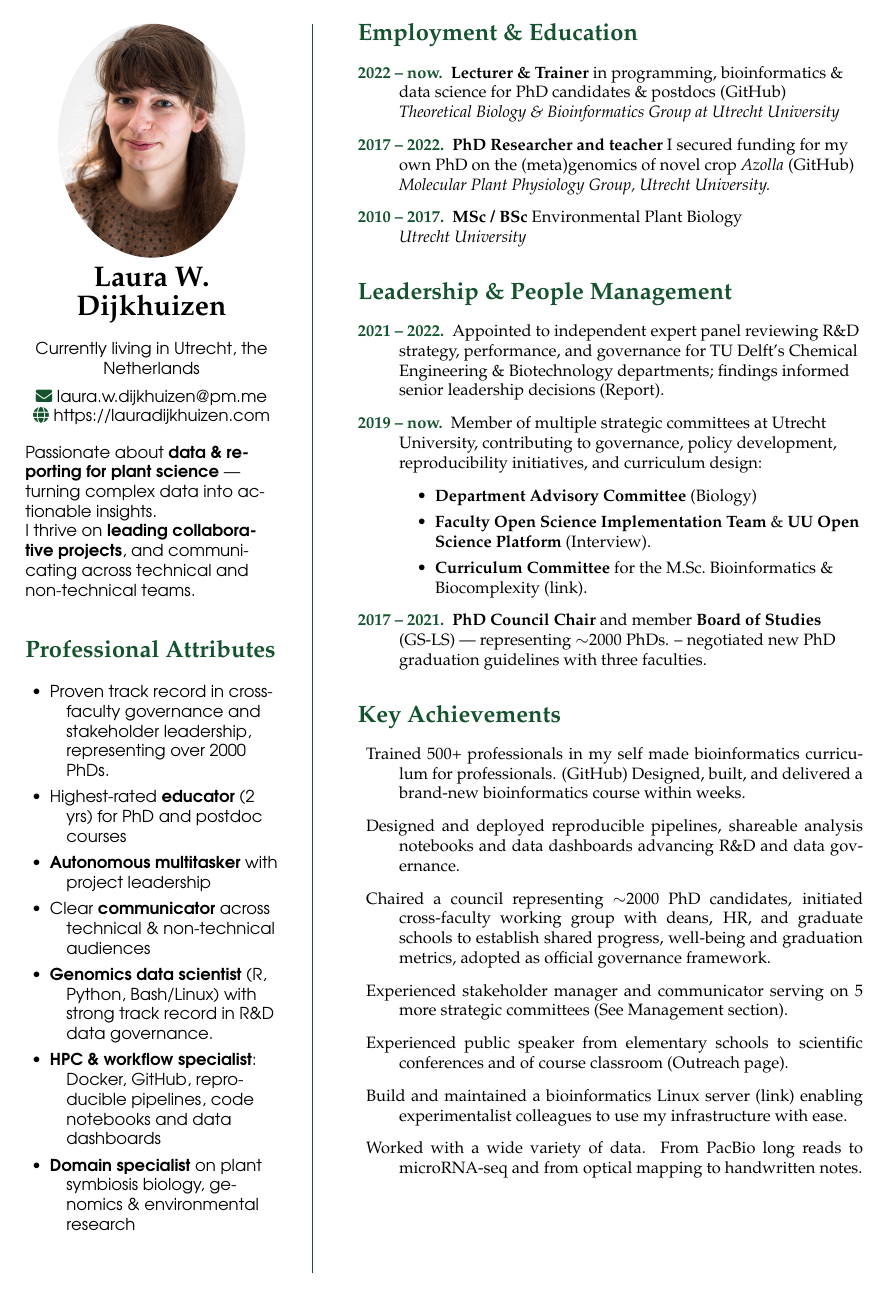
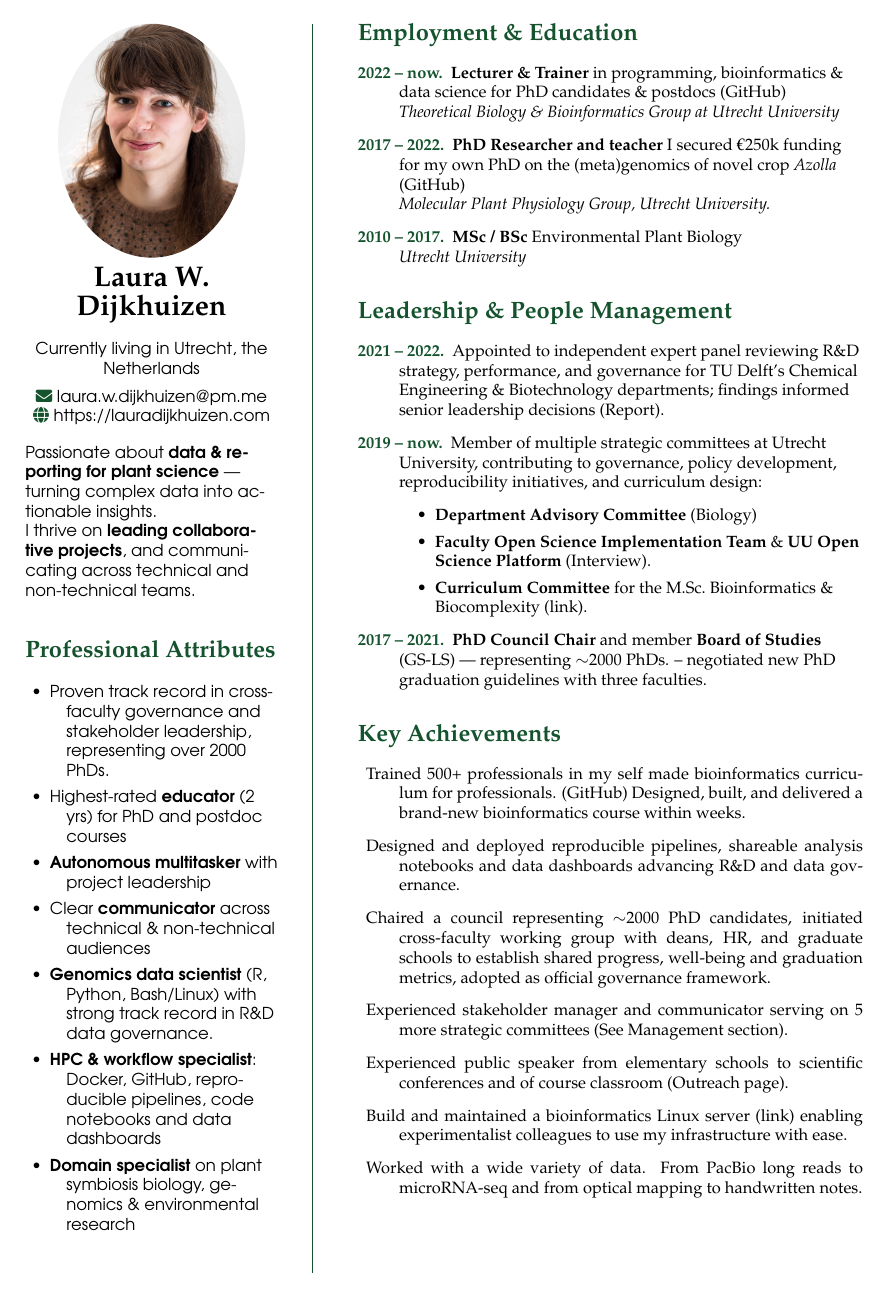
Before and after one commit to lauralwd/CV_generator, a LaTeX CV (cv.tex): page 1 of 3. Compiled offline with pdfLaTeX.

Commit message:
add detail

```diff
--- a/cv.tex
+++ b/cv.tex
@@ -110,7 +110,7 @@
     (\href{https://github.com/lauralwd/professional_education}{GitHub})\\
     \textit{Theoretical Biology \& Bioinformatics Group at Utrecht University}
   \item[\normalfont \textcolor{ForestGreen}{\textbf{2017 -- 2022.}}] \textbf{PhD Researcher and teacher}
-    I secured funding for my own PhD on the (meta)genomics of novel crop \textit{Azolla}
+    I secured €250k funding for my own PhD on the (meta)genomics of novel crop \textit{Azolla}
     (\href{https://github.com/lauralwd/azolla_phd_thesis}{GitHub})\\
     \textit{Molecular Plant Physiology Group, Utrecht University.}
   \item[\normalfont \textcolor{ForestGreen}{\textbf{2010 -- 2017.}}] \textbf{MSc / BSc} Environmental Plant Biology \\
```
